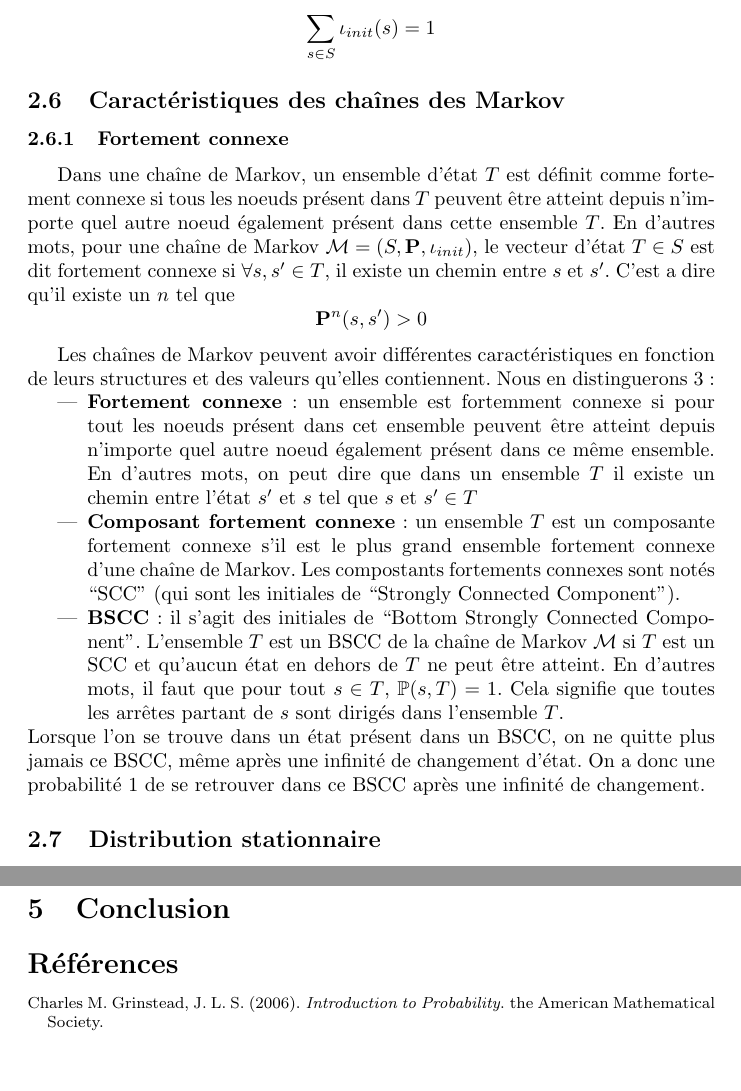
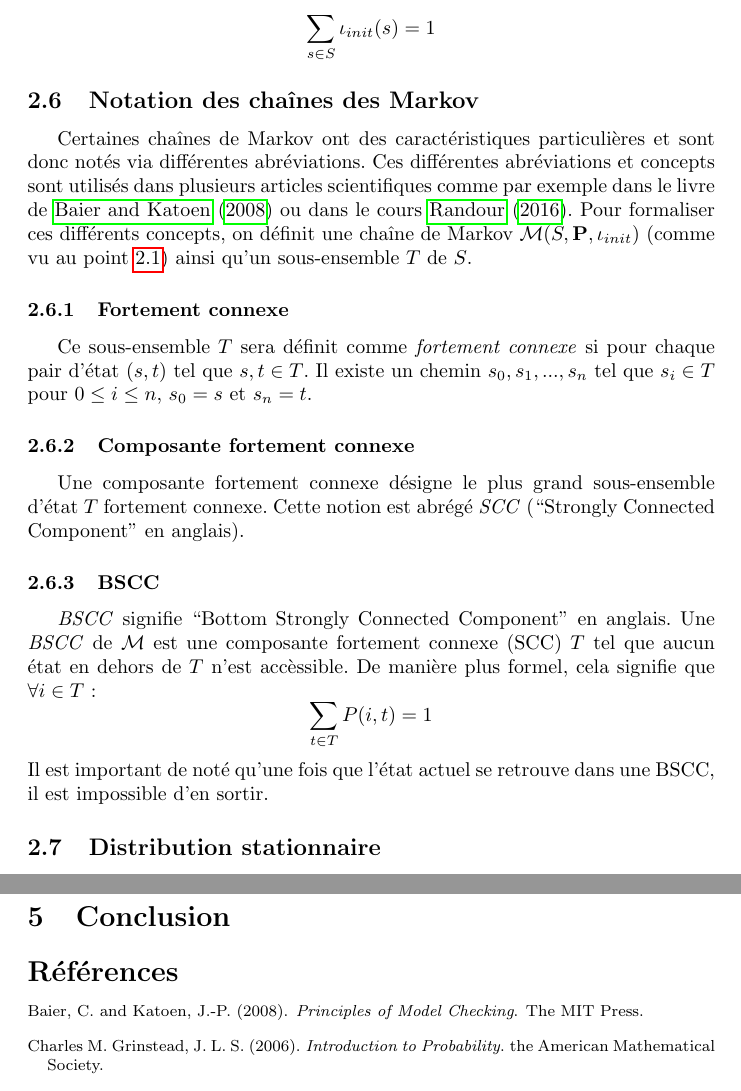
Before and after one commit to detobel36/Monopoly, a LaTeX paper (Rapport/Rapport.tex, which reads Rapport/Rapport.bib): two parts of pages 6 and 14 of 14, joined at a grey line, cut so that both start at the same text, the shorter picture padded with empty space. Compiled offline with pdfLaTeX; a LaTeX package or settings file that is missing is left out.

Commit message:
:x: début de relecture du point 2.6

```diff
--- a/Rapport/Rapport.bib
+++ b/Rapport/Rapport.bib
@@ -29,3 +29,8 @@
   year =     2006
 }
 
+@Book{ModelChecking,
+  author =    {Christel Baier and Joost-Pieter Katoen},
+  title =     {Principles of Model Checking},
+  publisher = {The MIT Press},
+  year =      2008
--- a/Rapport/Rapport.tex
+++ b/Rapport/Rapport.tex
@@ -270,7 +270,7 @@ rdetobel@ulb.ac.be}
     de distribution initiale possède les mêmes caractéristiques:
     $$\sum\limits_{s \in S} \iota_{init}(s) = 1$$
 
-  \subsection{Caractéristiques des chaînes des Markov}
+  \subsection{Notation des chaînes des Markov}
     % ROBIN
 % Pour composé connexe, habituellement, en français on parle de composante connexe, ni composé, ni composant. ;)
 
@@ -290,41 +290,37 @@ rdetobel@ulb.ac.be}
 % La définition est même plus forte que cela : elle dit que pour tout $n \in \mathbb N$, après $n$ unités de temps discret, le système se trouve dans un état de la BSCC avec probabilité 1.
 %
 % La raison pour laquelle j'insiste sur ça même si ça semble bizarre, c'est parce que tu peux avoir des situations où ta probabilité de sortir de ta composante (fortement) connexe tend vers 0 pour $n$ qui tend vers l'infini, mais qui n'est pas nulle à $n$ fixé. Et donc après un nombre inifni d'étapes, tu es avec probabilité 1 dans la BSCC, mais tu as pu en sortir une infinité de fois. (Du coup ça devient assez abstrait, j'en conviens, mais faut faire gafffe.)
-
+    Certaines chaînes de Markov ont des caractéristiques particulières
+    et sont donc notés via différentes abréviations.  Ces différentes
+    abréviations et concepts sont utilisés dans plusieurs articles scientifiques
+    comme par exemple dans le livre de \citet{ModelChecking} ou dans le cours
+    \citet{COURS}.  Pour formaliser ces différents concepts, on définit
+    une chaîne de Markov $\mathcal{M}(S, \mathbf{P}, \iota_{init})$
+    (comme vu au point \ref{def_chaine_markov}) ainsi qu'un sous-ensemble $T$ de $S$.
 
     % TODO texte introductif
     \subsubsection{Fortement connexe}
-      Dans une chaîne de Markov, un ensemble d'état $T$ est définit comme fortement
-      connexe si tous les noeuds présent dans $T$ peuvent être atteint depuis
-      n'importe quel autre noeud également présent dans cette ensemble $T$. En
-      d'autres mots, pour une chaîne de Markov $\mathcal{M} = (S, \mathbf{P},
-      \iota_{init})$, le vecteur d'état $T \in S$ est dit fortement connexe
-      si $\forall s, s' \in T$, il existe un chemin entre $s$ et $s'$.  C'est
-      a dire qu'il existe un $n$ tel que
-      $$\mathbf{P}^n (s, s') > 0$$
+      Ce sous-ensemble $T$ sera définit comme \textit{fortement connexe} si
+      pour chaque pair d'état $(s, t)$ tel que $s, t \in T$.  Il existe un
+      chemin $s_0, s_1, ..., s_n$ tel que $s_i \in T$ pour $0 \leq i \leq n$,
+      $s_0 = s$ et $s_n = t$.
 
-    Les chaînes de Markov peuvent avoir différentes caractéristiques en fonction
-    de leurs structures et des valeurs qu'elles contiennent.
-    Nous en distinguerons 3:
-    \begin{itemize}
-     \item \textbf{Fortement connexe}: un ensemble est fortemment connexe si pour tout
-      les noeuds présent dans cet ensemble peuvent être atteint depuis n'importe quel
-      autre noeud également présent dans ce même ensemble.  En d'autres mots, on peut dire
-      que dans un ensemble $T$ il existe un chemin entre l'état $s'$ et $s$ tel que
-      $s$ et $s' \in T$
-     \item \textbf{Composant fortement connexe}: un ensemble $T$ est un composante fortement
-      connexe s'il est le plus grand ensemble fortement connexe d'une chaîne de Markov.
-      Les compostants fortements connexes sont notés ``SCC'' (qui sont les initiales de
-      ``Strongly Connected Component'').
-     \item \textbf{BSCC}: il s'agit des initiales de ``Bottom Strongly Connected Component''.
-      L'ensemble $T$ est un BSCC de la chaîne de Markov $\mathcal{M}$ si $T$ est un SCC et
-      qu'aucun état en dehors de $T$ ne peut être atteint.  En d'autres mots, il faut que
-      pour tout $s \in T$, $\mathbb{P}(s, T) = 1$.  Cela signifie que toutes les
-      arrêtes partant de $s$ sont dirigés dans l'ensemble $T$.
-    \end{itemize}
-    Lorsque l'on se trouve dans un état présent dans un BSCC, on ne quitte plus jamais ce
-    BSCC, même après une infinité de changement d'état.  On a donc une probabilité 1 de
-    se retrouver dans ce BSCC après une infinité de changement.
+    \subsubsection{Composante fortement connexe}
+      Une composante fortement connexe désigne le plus grand sous-ensemble
+      d'état $T$ fortement connexe. Cette notion est abrégé \textit{SCC}
+      (``Strongly Connected Component'' en anglais).
+
+    \subsubsection{BSCC}
+      \textit{BSCC} signifie ``Bottom Strongly Connected Component'' en anglais.
+      Une \textit{BSCC} de $\mathcal{M}$ est une composante fortement connexe
+      (SCC) $T$ tel que aucun état en dehors de $T$ n'est accèssible.  De manière
+      plus formel, cela signifie que $\forall i \in T$:
+      $$\sum\limits_{t \in T} P(i, t) = 1$$
+      Il est important de noté qu'une fois que l'état actuel se retrouve dans une
+      BSCC, il est impossible d'en sortir.
+      % TODO dire que la probabilité de rester dedans est infini
+
+    % TODO illustrer avec l'exemple
 
   \subsection{Distribution stationnaire}
     Lorsque l'on se trouve dans un état étant lui même dans un BSCC, il est impossible de
```
Also changed, not shown: Rapport/Rapport.pdf, Rapport/Rapport.bib (10 more changed lines).
